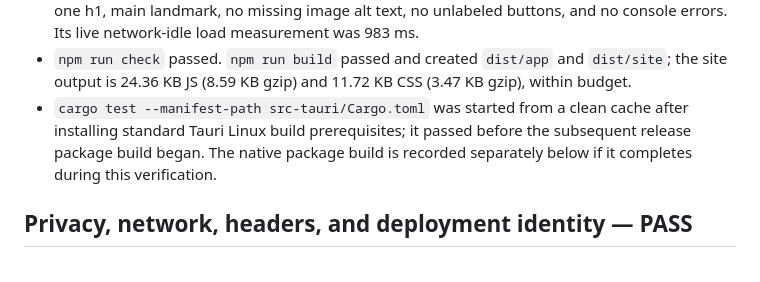
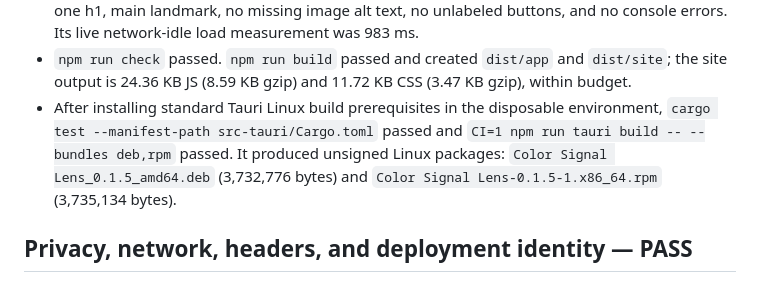
Before and after one commit to B-Divyesh/sf-color-signal-lens, a Markdown page: .factory/verification-5.md, the part around the change. Rendered like a GitHub page.

Commit message:
docs: record native verification result

```diff
--- a/.factory/verification-5.md
+++ b/.factory/verification-5.md
@@ -86,10 +86,11 @@ invalid direct workspace visit.
 - `npm run check` passed. `npm run build` passed and created `dist/app` and
   `dist/site`; the site output is 24.36 KB JS (8.59 KB gzip) and 11.72 KB CSS
   (3.47 KB gzip), within budget.
-- `cargo test --manifest-path src-tauri/Cargo.toml` was started from a clean
-  cache after installing standard Tauri Linux build prerequisites; it passed
-  before the subsequent release package build began. The native package build
-  is recorded separately below if it completes during this verification.
+- After installing standard Tauri Linux build prerequisites in the disposable
+  environment, `cargo test --manifest-path src-tauri/Cargo.toml` passed and
+  `CI=1 npm run tauri build -- --bundles deb,rpm` passed. It produced unsigned
+  Linux packages: `Color Signal Lens_0.1.5_amd64.deb` (3,732,776 bytes) and
+  `Color Signal Lens-0.1.5-1.x86_64.rpm` (3,735,134 bytes).
 
 ## Privacy, network, headers, and deployment identity — PASS
 
```
Also changed, not shown: .factory/handoff.md (+3 -2 lines).
